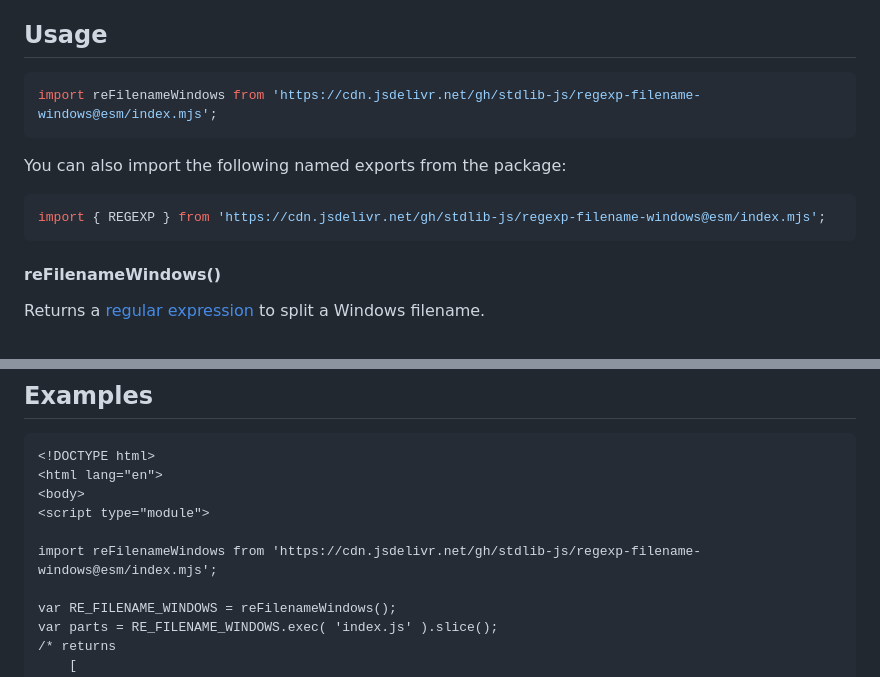
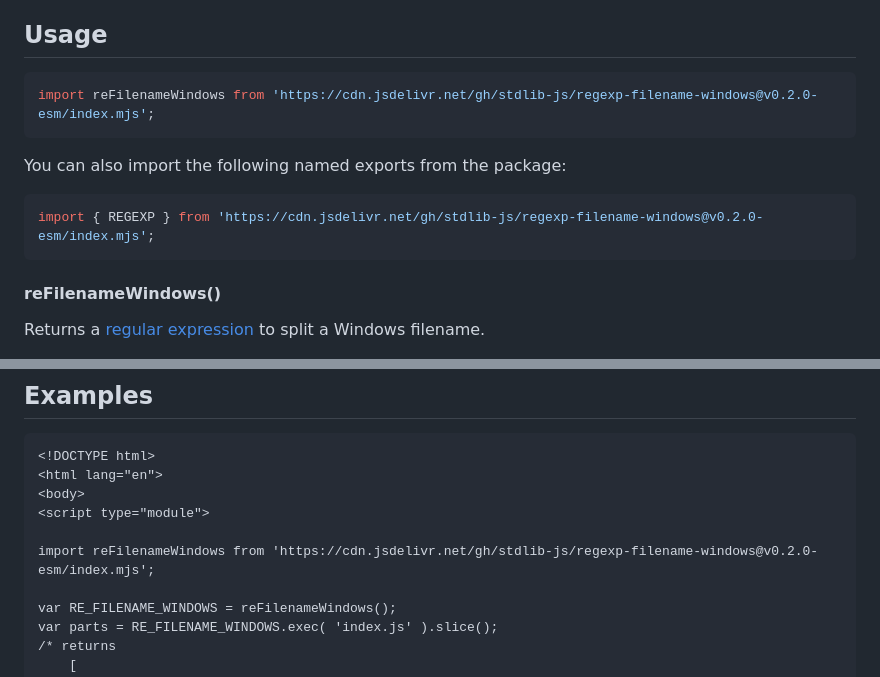
Before and after one commit to stdlib-js/regexp-filename-windows, a Markdown page: README.md, 2 parts joined by grey strips. Drawn GitHub-style.

Commit message:
Update README.md for ESM bundle v0.2.0

````diff
--- a/README.md
+++ b/README.md
@@ -42,13 +42,13 @@ limitations under the License.
 ## Usage
 
 ```javascript
-import reFilenameWindows from 'https://cdn.jsdelivr.net/gh/stdlib-js/regexp-filename-windows@esm/index.mjs';
+import reFilenameWindows from 'https://cdn.jsdelivr.net/gh/stdlib-js/regexp-filename-windows@v0.2.0-esm/index.mjs';
 ```
 
 You can also import the following named exports from the package:
 
 ```javascript
-import { REGEXP } from 'https://cdn.jsdelivr.net/gh/stdlib-js/regexp-filename-windows@esm/index.mjs';
+import { REGEXP } from 'https://cdn.jsdelivr.net/gh/stdlib-js/regexp-filename-windows@v0.2.0-esm/index.mjs';
 ```
 
 #### reFilenameWindows()
@@ -142,7 +142,7 @@ var parts = reFilenameWindows.REGEXP.exec( 'C:\\foo\\bar\\home.html' ).slice();
 <body>
 <script type="module">
 
-import reFilenameWindows from 'https://cdn.jsdelivr.net/gh/stdlib-js/regexp-filename-windows@esm/index.mjs';
+import reFilenameWindows from 'https://cdn.jsdelivr.net/gh/stdlib-js/regexp-filename-windows@v0.2.0-esm/index.mjs';
 
 var RE_FILENAME_WINDOWS = reFilenameWindows();
 var parts = RE_FILENAME_WINDOWS.exec( 'index.js' ).slice();
````
